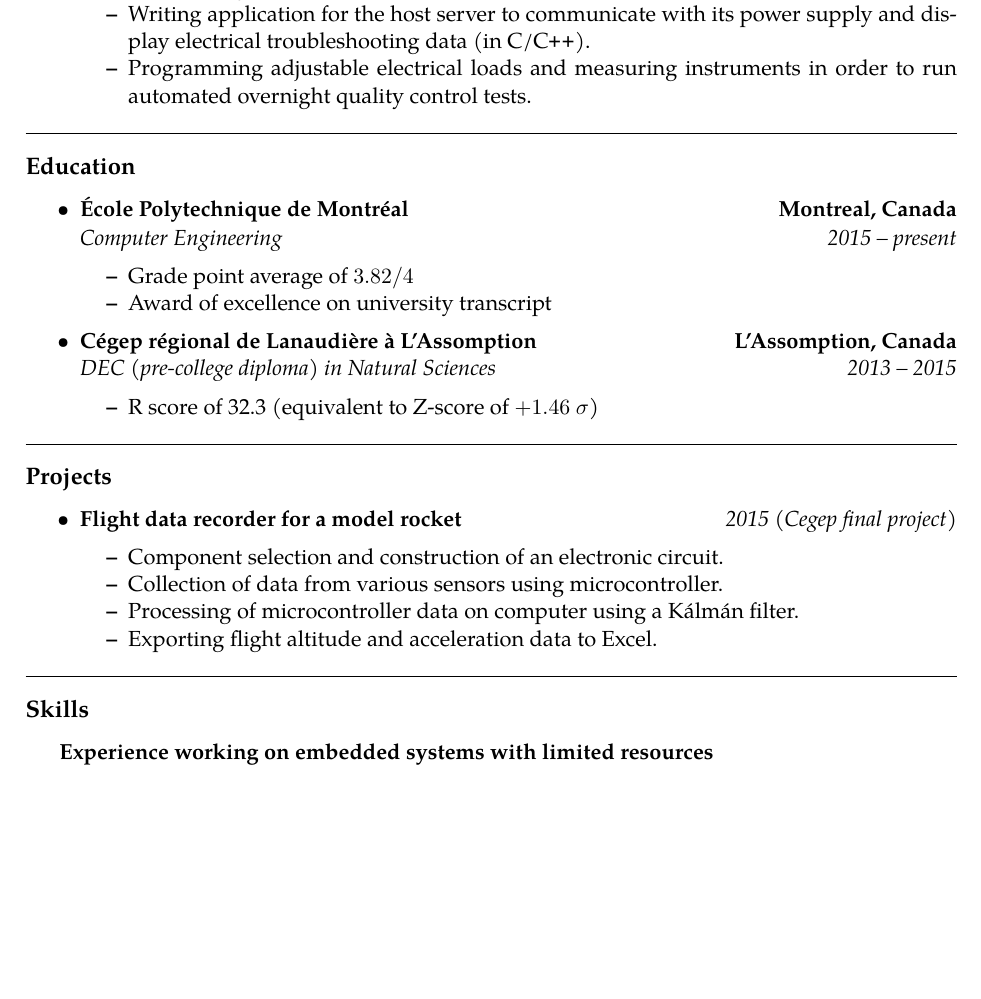
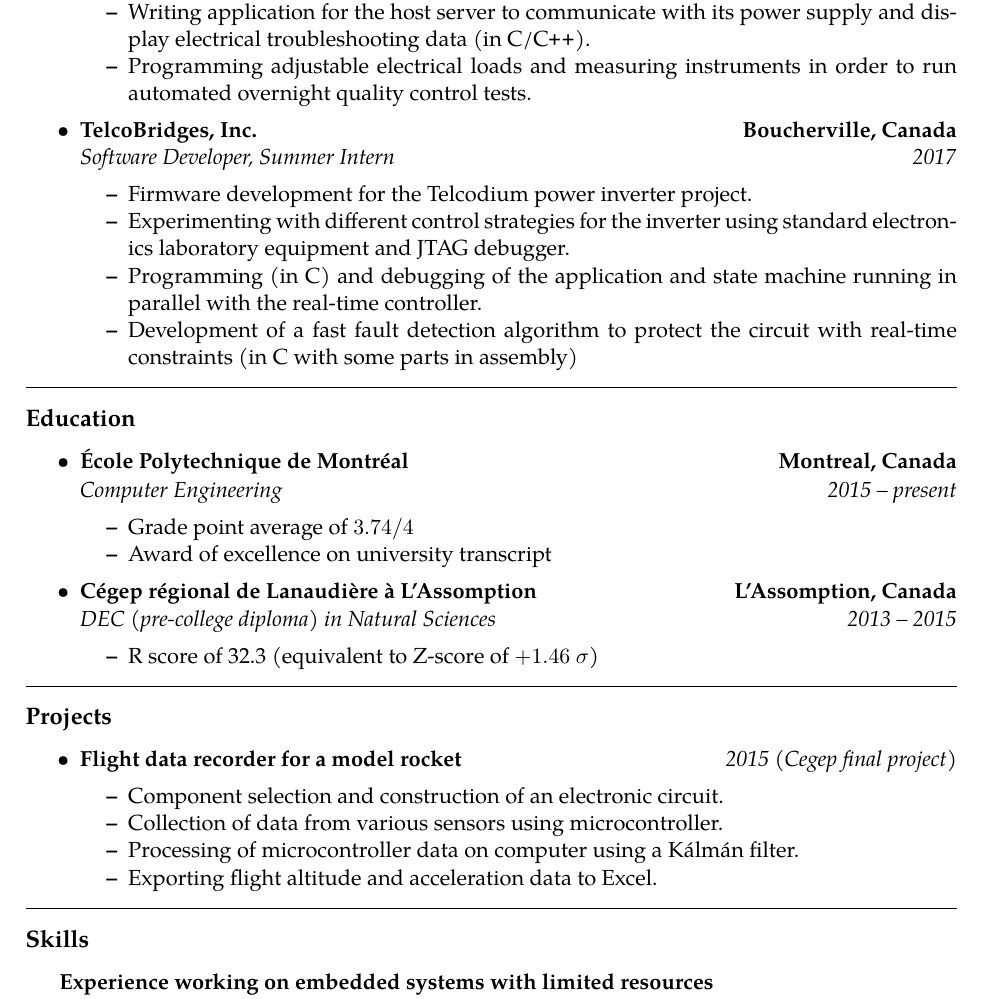
Before and after one commit to maservant/CurriculumVitae, a LaTeX CV (CV.tex): part of the page, cut so that both start at the same text, the shorter picture padded with empty space. Compiled offline with pdfLaTeX.

Commit message:
Add summer 2017 Telcodium internship, update GPA

```diff
--- a/CV.tex
+++ b/CV.tex
@@ -70,6 +70,24 @@
 		overnight quality control tests.
 	\end{itemize*}
 
+	\item
+	\headerrow
+		{\textbf{TelcoBridges, Inc.}}
+		{\textbf{Boucherville, Canada}}
+	\\
+	\headerrow
+		{\emph{Software Developer, Summer Intern}}
+		{\emph{2017}}
+	\begin{itemize*}
+		\item Firmware development for the Telcodium power inverter project.
+		\item Experimenting with different control strategies for the inverter using standard electronics laboratory
+		equipment and JTAG debugger.
+		\item Programming (in C) and debugging of the application and state machine running in parallel with
+		the real-time controller.
+		\item Development of a fast fault detection algorithm to protect the circuit with real-time constraints
+		(in C with some parts in assembly)
+	\end{itemize*}
+
 \end{itemize}
 
 
@@ -89,7 +107,7 @@
 		{\emph{Computer Engineering}}
 		{\emph{2015 -- present}}
 	\begin{itemize*}
-		\item Grade point average of $3.82/4$
+		\item Grade point average of $3.74/4$
 		\item Award of excellence on university transcript
 	\end{itemize*}
 
```
